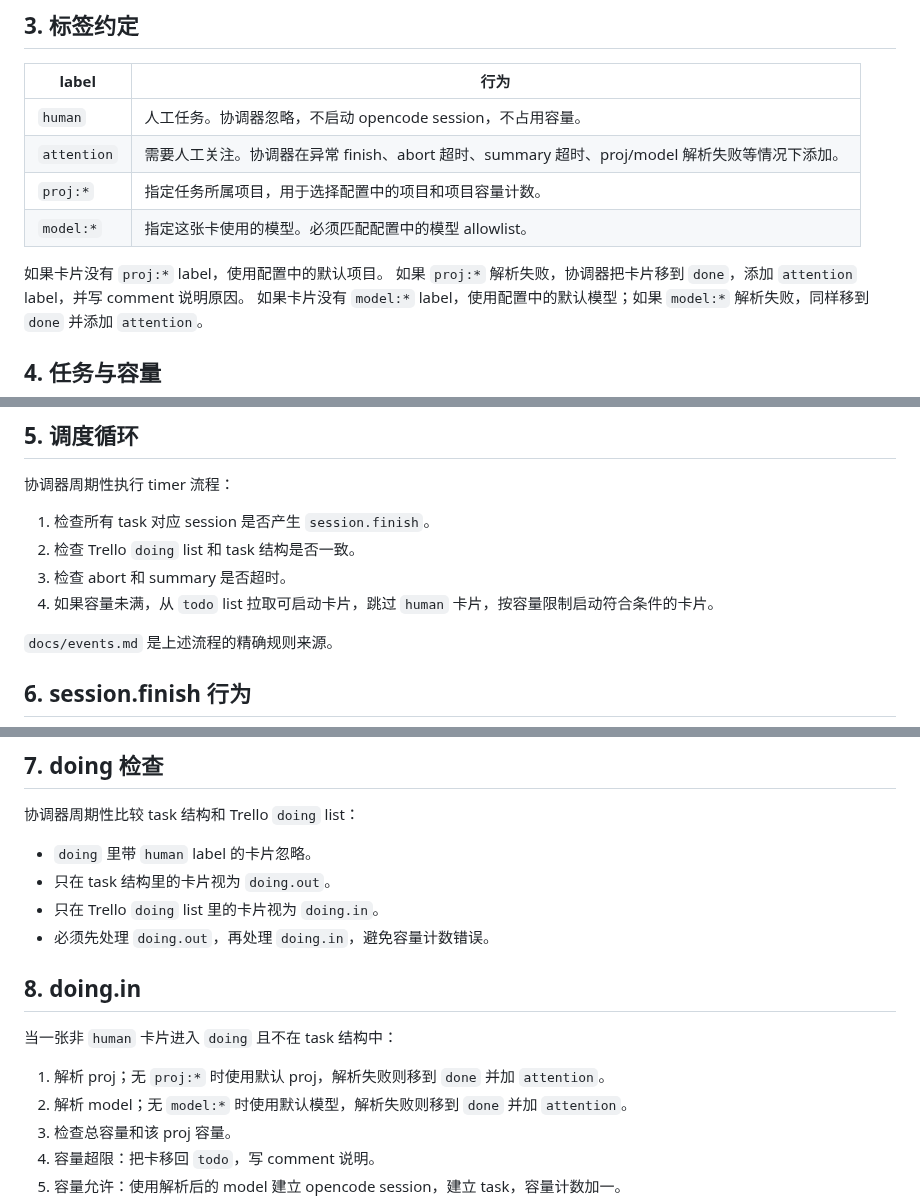
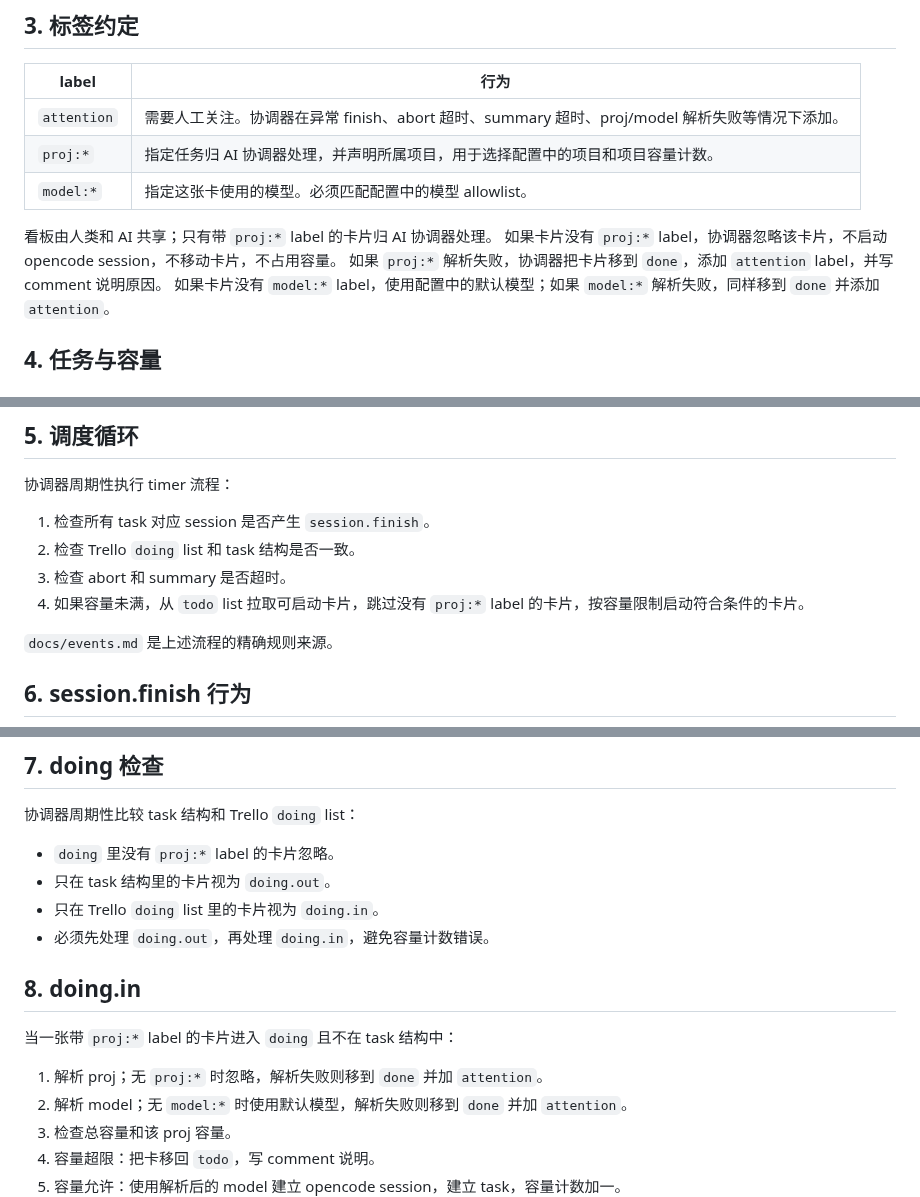
Before and after one commit to shell909090/ai, a Markdown page: kanban/docs/req.md, 3 parts joined by grey strips. Drawn GitHub-style.

Commit message:
Update project label ownership docs

```diff
--- a/kanban/docs/req.md
+++ b/kanban/docs/req.md
@@ -39,12 +39,12 @@
 
 | label | 行为 |
 |---|---|
-| `human` | 人工任务。协调器忽略，不启动 opencode session，不占用容量。 |
 | `attention` | 需要人工关注。协调器在异常 finish、abort 超时、summary 超时、proj/model 解析失败等情况下添加。 |
-| `proj:*` | 指定任务所属项目，用于选择配置中的项目和项目容量计数。 |
+| `proj:*` | 指定任务归 AI 协调器处理，并声明所属项目，用于选择配置中的项目和项目容量计数。 |
 | `model:*` | 指定这张卡使用的模型。必须匹配配置中的模型 allowlist。 |
 
-如果卡片没有 `proj:*` label，使用配置中的默认项目。
+看板由人类和 AI 共享；只有带 `proj:*` label 的卡片归 AI 协调器处理。
+如果卡片没有 `proj:*` label，协调器忽略该卡片，不启动 opencode session，不移动卡片，不占用容量。
 如果 `proj:*` 解析失败，协调器把卡片移到 `done`，添加 `attention` label，并写 comment 说明原因。
 如果卡片没有 `model:*` label，使用配置中的默认模型；如果 `model:*` 解析失败，同样移到 `done` 并添加 `attention`。
 
@@ -72,7 +72,7 @@
 1. 检查所有 task 对应 session 是否产生 `session.finish`。
 2. 检查 Trello `doing` list 和 task 结构是否一致。
 3. 检查 abort 和 summary 是否超时。
-4. 如果容量未满，从 `todo` list 拉取可启动卡片，跳过 `human` 卡片，按容量限制启动符合条件的卡片。
+4. 如果容量未满，从 `todo` list 拉取可启动卡片，跳过没有 `proj:*` label 的卡片，按容量限制启动符合条件的卡片。
 
 `docs/events.md` 是上述流程的精确规则来源。
 
@@ -109,16 +109,16 @@ summary message 默认由 prompt 控制在 140 字以内，但协调器不限制
 
 协调器周期性比较 task 结构和 Trello `doing` list：
 
-- `doing` 里带 `human` label 的卡片忽略。
+- `doing` 里没有 `proj:*` label 的卡片忽略。
 - 只在 task 结构里的卡片视为 `doing.out`。
 - 只在 Trello `doing` list 里的卡片视为 `doing.in`。
 - 必须先处理 `doing.out`，再处理 `doing.in`，避免容量计数错误。
 
 ## 8. doing.in
 
-当一张非 `human` 卡片进入 `doing` 且不在 task 结构中：
+当一张带 `proj:*` label 的卡片进入 `doing` 且不在 task 结构中：
 
-1. 解析 proj；无 `proj:*` 时使用默认 proj，解析失败则移到 `done` 并加 `attention`。
+1. 解析 proj；无 `proj:*` 时忽略，解析失败则移到 `done` 并加 `attention`。
 2. 解析 model；无 `model:*` 时使用默认模型，解析失败则移到 `done` 并加 `attention`。
 3. 检查总容量和该 proj 容量。
 4. 容量超限：把卡移回 `todo`，写 comment 说明。
```
Also changed, not shown: other parts of kanban/docs/req.md (+0 -1 lines), kanban/docs/design.md (+9 -8 lines), kanban/docs/events.md (+3 -3 lines).
